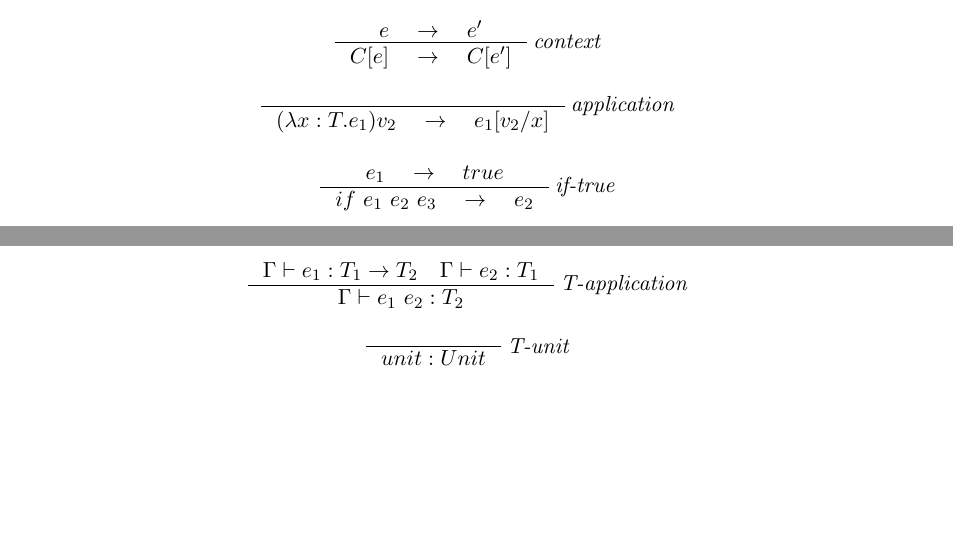
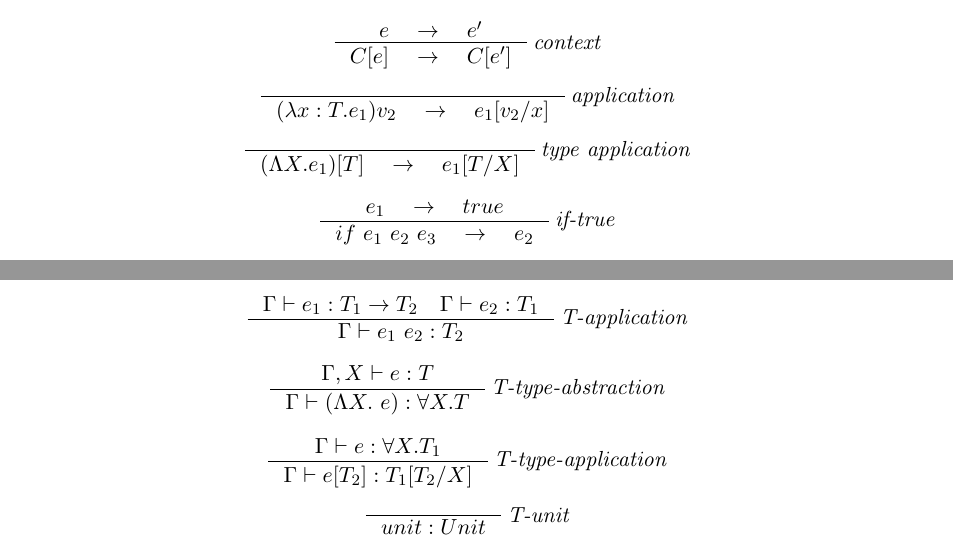
Before and after one commit to chrisosaurus/calculi, a LaTeX book (doc/LambdaSystemF/semantics.tex): two parts of page 2 of 2, joined at a grey line, cut so that both start at the same text, the shorter picture padded with empty space. Compiled offline with pdfLaTeX.

Commit message:
LambdaSystemF: adding operational and typing semantics

```diff
--- a/doc/LambdaSystemF/semantics.tex
+++ b/doc/LambdaSystemF/semantics.tex
@@ -169,6 +170,19 @@
                 \rightarrow
                 \quad
                 e_1 [v_2 / x]
+                $ }
+\end{prooftree}
+
+\begin{prooftree}
+    \AxiomC{ $
+             $ }
+    \RightLabel{\it type application}
+    \UnaryInfC{ $
+                (\Lambda X . e_1) [T]
+                \quad
+                \rightarrow
+                \quad
+                e_1 [T / X]
                 $ }
 \end{prooftree}
 
@@ -277,6 +291,34 @@
 
 \begin{prooftree}
     \AxiomC{ $
+                \Gamma, X
+                \vdash
+                e : T
+             $ }
+    \RightLabel{\it T-type-abstraction}
+    \UnaryInfC{ $
+                \Gamma
+                \vdash
+                (\Lambda X . \ e) : \forall X . T
+                $ }
+\end{prooftree}
+
+\begin{prooftree}
+    \AxiomC{ $
+                \Gamma
+                \vdash
+                e : \forall X.T_1
+             $ }
+    \RightLabel{\it T-type-application}
+    \UnaryInfC{ $
+                \Gamma
+                \vdash
+                e [T_2] : T_1 [ T_2 / X]
+                $ }
+\end{prooftree}
+
+\begin{prooftree}
+    \AxiomC{ $
              $ }
     \RightLabel{\it T-unit}
     \UnaryInfC{ $
```
Also changed, not shown: doc/LambdaSystemF/semantics.tex (3 more changed lines).
